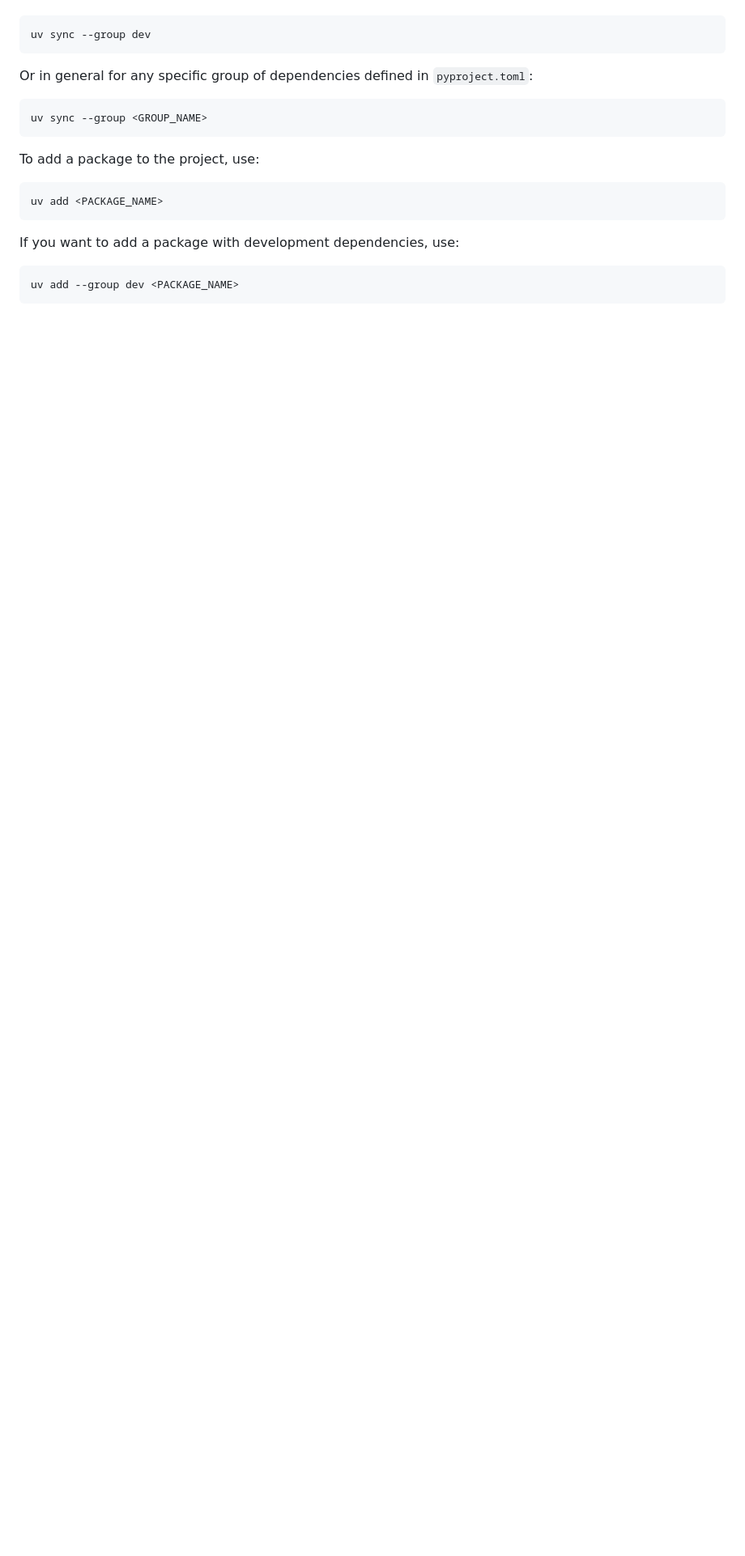
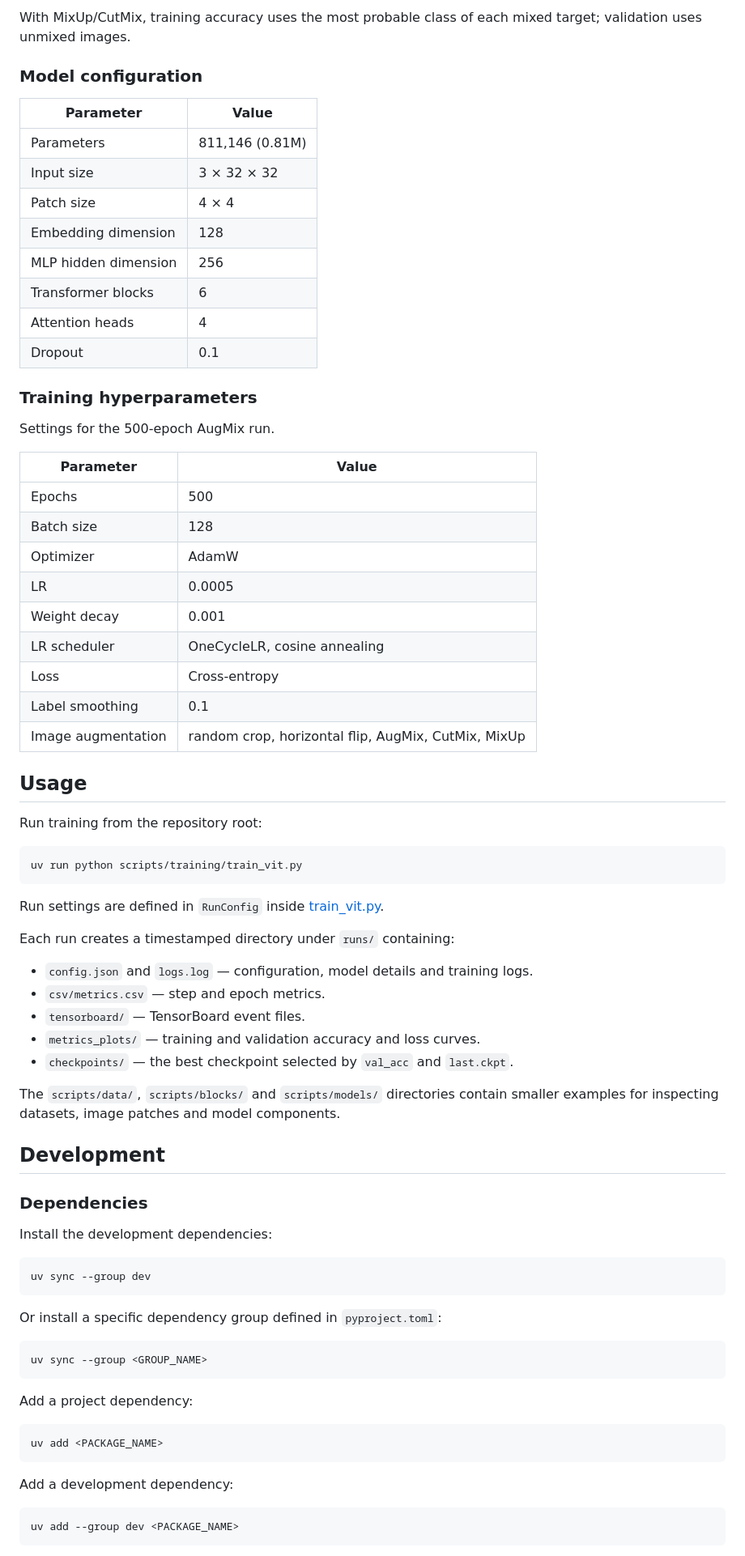
Before and after one commit to tymlin/vision_transformers_cifar, a Markdown page: README.md, the part around one of its changes. Shown at 81% size. Drawn GitHub-style; blank space fills up the shorter version.

````diff
--- a/README.md
+++ b/README.md
@@ -22,21 +52,77 @@ If you want to install the package with development dependencies, run:
+With MixUp/CutMix, training accuracy uses the most probable class of each mixed target; validation uses unmixed images.
+
+### Model configuration
+
+| Parameter | Value |
+| --- | --- |
+| Parameters | 811,146 (0.81M) |
+| Input size | 3 × 32 × 32 |
+| Patch size | 4 × 4 |
+| Embedding dimension | 128 |
+| MLP hidden dimension | 256 |
+| Transformer blocks | 6 |
+| Attention heads | 4 |
+| Dropout | 0.1 |
+
+### Training hyperparameters
+
+Settings for the 500-epoch AugMix run.
+
+| Parameter | Value                                                                             |
+| -- |-----------------------------------------------------------------------------------|
+| Epochs | 500                                                                               |
+| Batch size | 128                                                                               |
+| Optimizer | AdamW                                                                             |
+| LR | 0.0005                                                                            |
+| Weight decay | 0.001                                                                             |
+| LR scheduler | OneCycleLR, cosine annealing                                                      |
+| Loss | Cross-entropy                                                                     |
+| Label smoothing | 0.1                                                                               |
+| Image augmentation | random crop, horizontal flip, AugMix, CutMix, MixUp                        |
+
+## Usage
+
+Run training from the repository root:
+
+```bash
+uv run python scripts/training/train_vit.py
+```
+
+Run settings are defined in `RunConfig` inside [train_vit.py](scripts/training/train_vit.py).
+
+Each run creates a timestamped directory under `runs/` containing:
+
+- `config.json` and `logs.log` — configuration, model details and training logs.
+- `csv/metrics.csv` — step and epoch metrics.
+- `tensorboard/` — TensorBoard event files.
+- `metrics_plots/` — training and validation accuracy and loss curves.
+- `checkpoints/` — the best checkpoint selected by `val_acc` and `last.ckpt`.
+
+The `scripts/data/`, `scripts/blocks/` and `scripts/models/` directories contain smaller examples for inspecting datasets, image patches and model components.
+
+## Development
+
+### Dependencies
+
+Install the development dependencies:
 
 ```bash
 uv sync --group dev
 ```
 
-Or in general for any specific group of dependencies defined in `pyproject.toml`:
+Or install a specific dependency group defined in `pyproject.toml`:
 
 ```bash
 uv sync --group <GROUP_NAME>
 ```
 
-To add a package to the project, use:
+Add a project dependency:
 
 ```bash
 uv add <PACKAGE_NAME>
 ```
 
-If you want to add a package with development dependencies, use:
+Add a development dependency:
 
 ```bash
 uv add --group dev <PACKAGE_NAME>
````
Also changed, not shown: other parts of README.md (+44 -24 lines), docs/vit-0.8M_cifar10_augmix_e-500/acc.png (added), docs/vit-0.8M_cifar10_augmix_e-500/loss.png (added), docs/vit-0.8M_cifar10_standard_e-500/acc.png (added), docs/vit-0.8M_cifar10_standard_e-500/loss.png (added), 6 other files.
